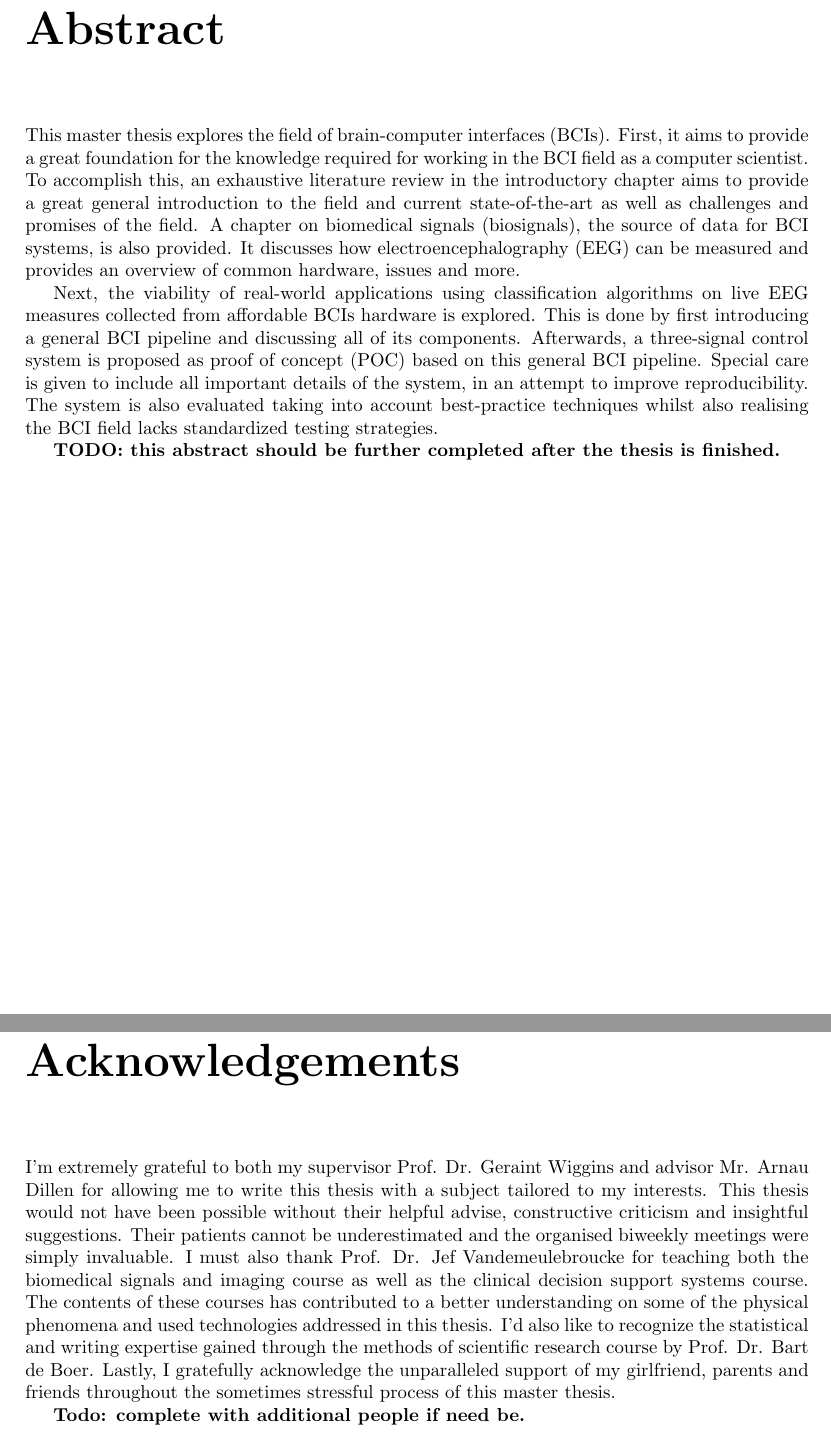
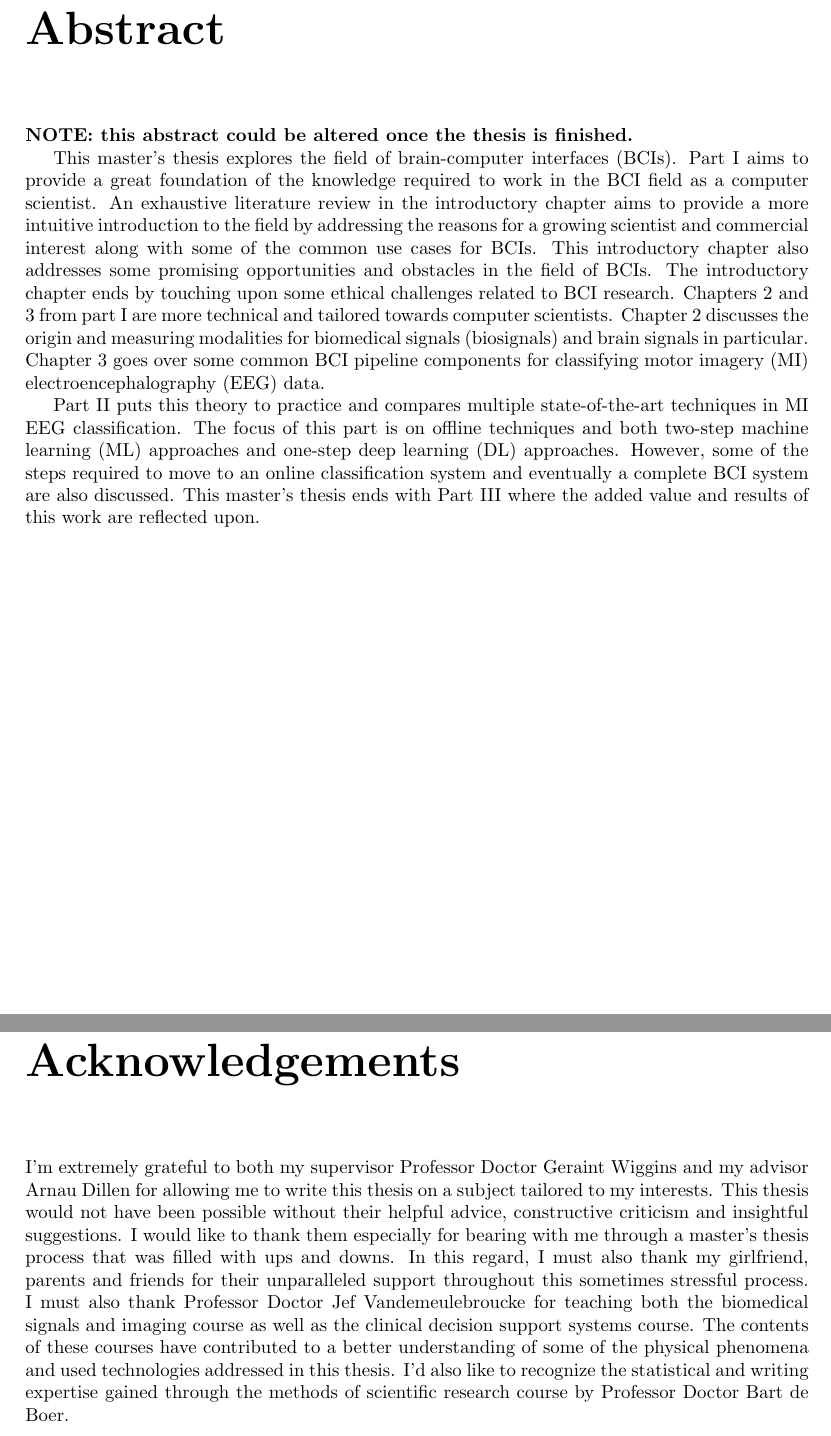
Before and after one commit to pikawika/VUB-BCI-thesis, a LaTeX thesis (paper/source/template_files/main.tex, which reads paper/source/parts/1_title_en.tex, paper/source/parts/2_abstract.tex, paper/source/parts/3_acknowledgements.tex): two parts of pages 5 and 7 of 135, joined at a grey line, cut so that both start at the same text. Compiled offline with pdfLaTeX.

Commit message:
Provided full thesis structure

```diff
--- a/paper/source/parts/1_title_en.tex
+++ b/paper/source/parts/1_title_en.tex
@@ -8,7 +8,7 @@
 
 \title{Brain controlled what?}
 \pretitle{\flushleft{Master thesis submitted in partial fulfilment of the requirements for the degree of Master of Science in de Ingenieurswetenschappen: Computerwetenschappen}}
-\subtitle{An in-depth guide to brain-computer interfaces and extensions to multiple state-of-the-art motor imagery EEG classification algorithms}
+\subtitle{A computer scientist's guide to brain-computer interfaces and a comparison study of multiple state-of-the-art motor imagery EEG classification approaches}
 \author{Lennert Bontinck}
 \date{2021 - 2022}
 \promotors{Promotors: Prof. Dr. Geraint Wiggins \& Prof. Dr. Kevin De Pauw}
--- a/paper/source/parts/2_abstract.tex
+++ b/paper/source/parts/2_abstract.tex
@@ -7,17 +7,18 @@
 \chapter{Abstract}
 \label{ch:abstract}
 
-This master thesis explores the field of \glspl{bci}.
-First, it aims to provide a great foundation for the knowledge required for working in the \gls{bci} field as a computer scientist.
-To accomplish this, an exhaustive literature review in the introductory chapter aims to provide a great general introduction to the field and current state-of-the-art as well as challenges and promises of the field.
-A chapter on \glspl{biosignal}, the source of data for \gls{bci} systems, is also provided.
-It discusses how \gls{eeg} can be measured and provides an overview of common hardware, issues and more.
+\textbf{NOTE: this abstract could be altered once the thesis is finished.}
 
-Next, the viability of real-world applications using classification algorithms on live \gls{eeg} measures collected from affordable \glspl{bci} hardware is explored.
-This is done by first introducing a general \gls{bci} pipeline and discussing all of its components.
-Afterwards, a three-signal control system is proposed as \gls{poc} based on this general \gls{bci} pipeline.
-Special care is given to include all important details of the system, in an attempt to improve reproducibility.
-The system is also evaluated taking into account best-practice techniques whilst also realising the \gls{bci} field lacks standardized testing strategies.
+This master's thesis explores the field of \glspl{bci}.
+Part \ref{part:understanding} aims to provide a great foundation of the knowledge required to work in the \gls{bci} field as a computer scientist.
+An exhaustive literature review in the introductory chapter aims to provide a more intuitive introduction to the field by addressing the reasons for a growing scientist and commercial interest along with some of the common use cases for \glspl{bci}.
+This introductory chapter also addresses some promising opportunities and obstacles in the field of \glspl{bci}.
+The introductory chapter ends by touching upon some ethical challenges related to \gls{bci} research.
+Chapters \ref{ch:biomedical_signals} and \ref{ch:processing_signals} from part \ref{part:understanding} are more technical and tailored towards computer scientists.
+Chapter \ref{ch:biomedical_signals} discusses the origin and measuring modalities for \glspl{biosignal} and brain signals in particular.
+Chapter \ref{ch:processing_signals} goes over some common \gls{bci} pipeline components for classifying  \gls{mi} \gls{eeg} data.
 
-% TODO
-\textbf{TODO: this abstract should be further completed after the thesis is finished.}
+Part \ref{part:development} puts this theory to practice and compares multiple state-of-the-art techniques in \gls{mi} \gls{eeg} classification.
+The focus of this part is on offline techniques and both two-step \gls{ml} approaches and one-step \gls{dl} approaches.
+However, some of the steps required to move to an online classification system and eventually a complete \gls{bci} system are also discussed.
+This master's thesis ends with Part \ref{part:reflection} where the added value and results of this work are reflected upon.
--- a/paper/source/parts/3_acknowledgements.tex
+++ b/paper/source/parts/3_acknowledgements.tex
@@ -2,20 +2,16 @@
 %   -
 % ----------
 % Questions:
-%   - Should this be included in ToC?
-%   - Is inspiration for text an issue?
+%   -
 
 \chapter{Acknowledgements}
 \label{ch:acknowledgements}
 
-% NOTE: textual inspiration from: https://esl.gatech.edu/sites/default/files/LI/li-how_to_write_acknowledgements_in_a_dissertation.pdf
-I'm extremely grateful to both my supervisor Prof. Dr. Geraint Wiggins and advisor Mr. Arnau Dillen for allowing me to write this thesis with a subject tailored to my interests.
-This thesis would not have been possible without their helpful advise, constructive criticism and insightful suggestions.
-Their patients cannot be underestimated and the organised biweekly meetings were simply invaluable.
-I must also thank Prof. Dr. Jef Vandemeulebroucke for teaching both the biomedical signals and imaging course as well as the clinical decision support systems course.
-The contents of these courses has contributed to a better understanding on some of the physical phenomena and used technologies addressed in this thesis.
-I’d also like to recognize the statistical and writing expertise gained through the methods of scientific research course by Prof. Dr. Bart de Boer.
-Lastly, I gratefully acknowledge the unparalleled support of my girlfriend, parents and friends throughout the sometimes stressful process of this master thesis.
 
-% TODO
-\textbf{Todo: complete with additional people if need be.}
+I'm extremely grateful to both my supervisor Professor Doctor Geraint Wiggins and my advisor Arnau Dillen for allowing me to write this thesis on a subject tailored to my interests.
+This thesis would not have been possible without their helpful advice, constructive criticism and insightful suggestions.
+I would like to thank them especially for bearing with me through a master's thesis process that was filled with ups and downs.
+In this regard, I must also thank my girlfriend, parents and friends for their unparalleled support throughout this sometimes stressful process.
+I must also thank Professor Doctor Jef Vandemeulebroucke for teaching both the biomedical signals and imaging course as well as the clinical decision support systems course.
+The contents of these courses have contributed to a better understanding of some of the physical phenomena and used technologies addressed in this thesis.
+I'd also like to recognize the statistical and writing expertise gained through the methods of scientific research course by Professor Doctor Bart de Boer.
```
Also changed, not shown: paper/source/parts/10_discussion.tex (+17 -1 lines), paper/source/parts/7_offline_bci.tex (+35 -17 lines), paper/source/parts/9_evaluation.tex (+55 -1 lines), paper/bci_master_thesis.pdf, paper/source/parts/2_abstract.tex (2 more changed lines).
